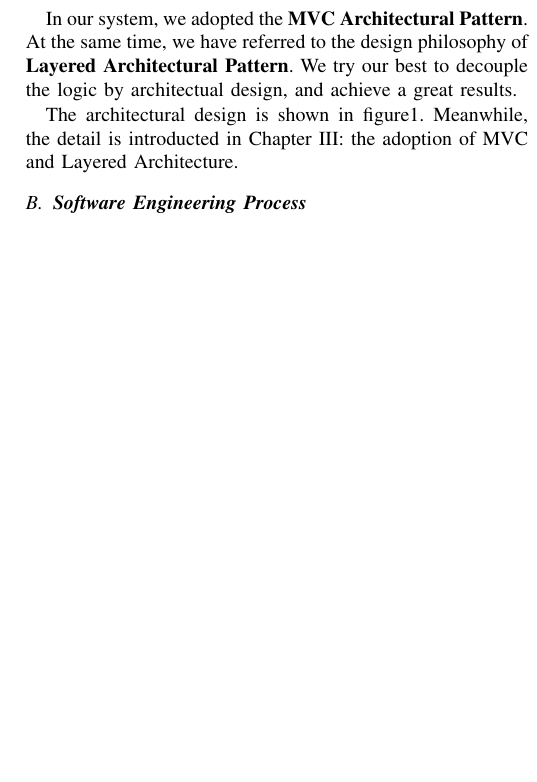
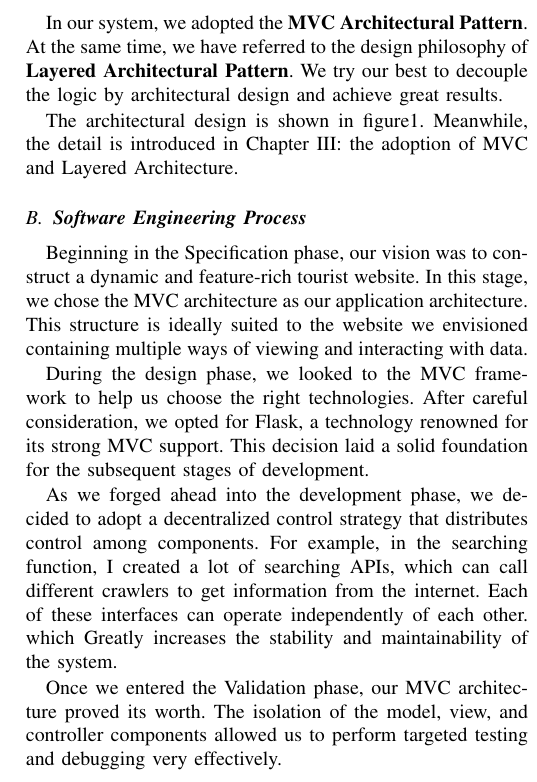
Before and after one commit to Software-Engineering-Seven-Group/ICDESystem, a LaTeX paper (report_project/Delivery3/Delivery3.tex): part of one column of page 1 of 3 before the commit and part of one column of page 1 of 4 after it, cut so that both start at the same text, the shorter picture padded with empty space. Compiled offline with pdfLaTeX.

Commit message:
#0 update software process in delivery 3 document.

```diff
--- a/report_project/Delivery3/Delivery3.tex
+++ b/report_project/Delivery3/Delivery3.tex
@@ -86,12 +86,20 @@ Architectural designs serve as the blueprints for our software systems, shaping
 
 \subsection{\textbf{Architectural Design}}
 
-In our system, we adopted the \textbf{MVC Architectural Pattern}. At the same time, we have referred to the design philosophy of \textbf{Layered Architectural Pattern}. We try our best to decouple the logic by architectual design, and achieve a great results.
+In our system, we adopted the \textbf{MVC Architectural Pattern}. At the same time, we have referred to the design philosophy of \textbf{Layered Architectural Pattern}. We try our best to decouple the logic by architectural design and achieve great results.
 
-The architectural design is shown in figure\ref{system_mvc}. Meanwhile, the detail is introducted in Chapter III: the adoption of MVC and Layered Architecture.
+The architectural design is shown in figure\ref{system_mvc}. Meanwhile, the detail is introduced in Chapter III: the adoption of MVC and Layered Architecture.
 
 
 \subsection{\textbf{Software Engineering Process}}
+
+Beginning in the Specification phase, our vision was to construct a dynamic and feature-rich tourist website. In this stage, we chose the MVC architecture as our application architecture. This structure is ideally suited to the website we envisioned containing multiple ways of viewing and interacting with data.
+
+During the design phase, we looked to the MVC framework to help us choose the right technologies. After careful consideration, we opted for Flask, a technology renowned for its strong MVC support. This decision laid a solid foundation for the subsequent stages of development.
+
+As we forged ahead into the development phase, we decided to adopt a decentralized control strategy that distributes control among components. For example, in the searching function, I created a lot of searching APIs, which can call different crawlers to get information from the internet. Each of these interfaces can operate independently of each other. which Greatly increases the stability and maintainability of the system.
+
+Once we entered the Validation phase, our MVC architecture proved its worth. The isolation of the model, view, and controller components allowed us to perform targeted testing and debugging very effectively.
 
 
 
```
Also changed, not shown: report_project/Delivery3/Delivery3.pdf, 1 other file.
